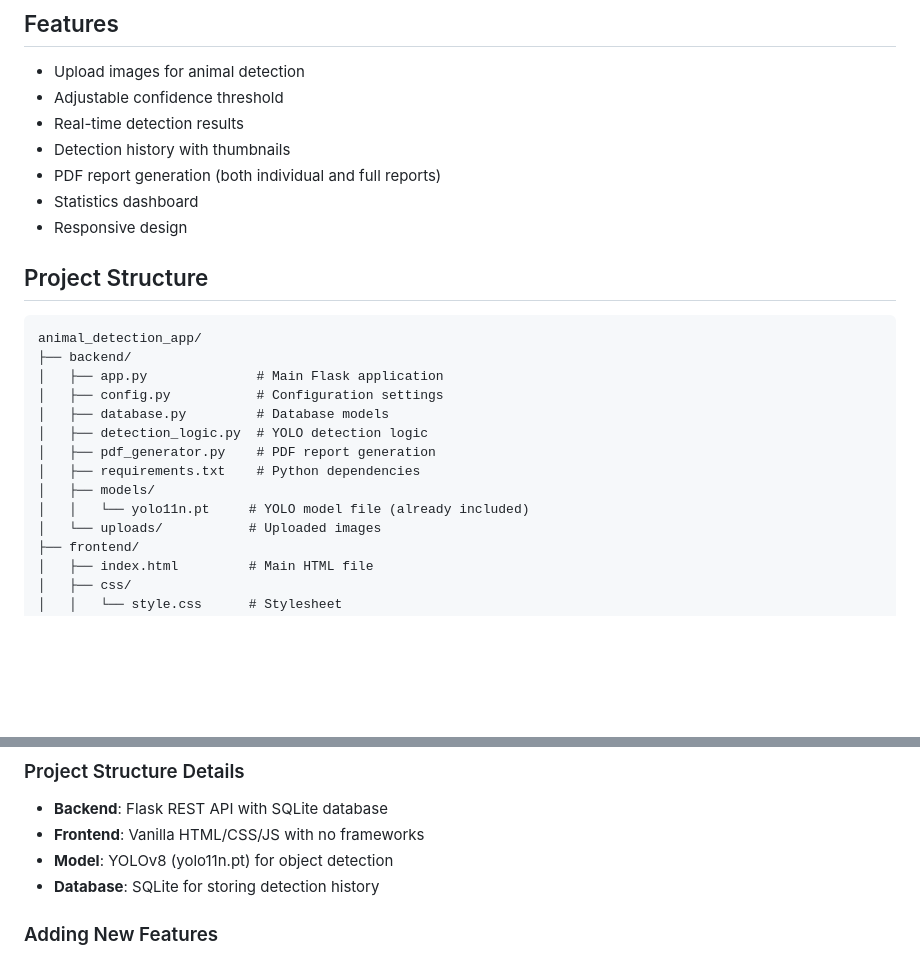
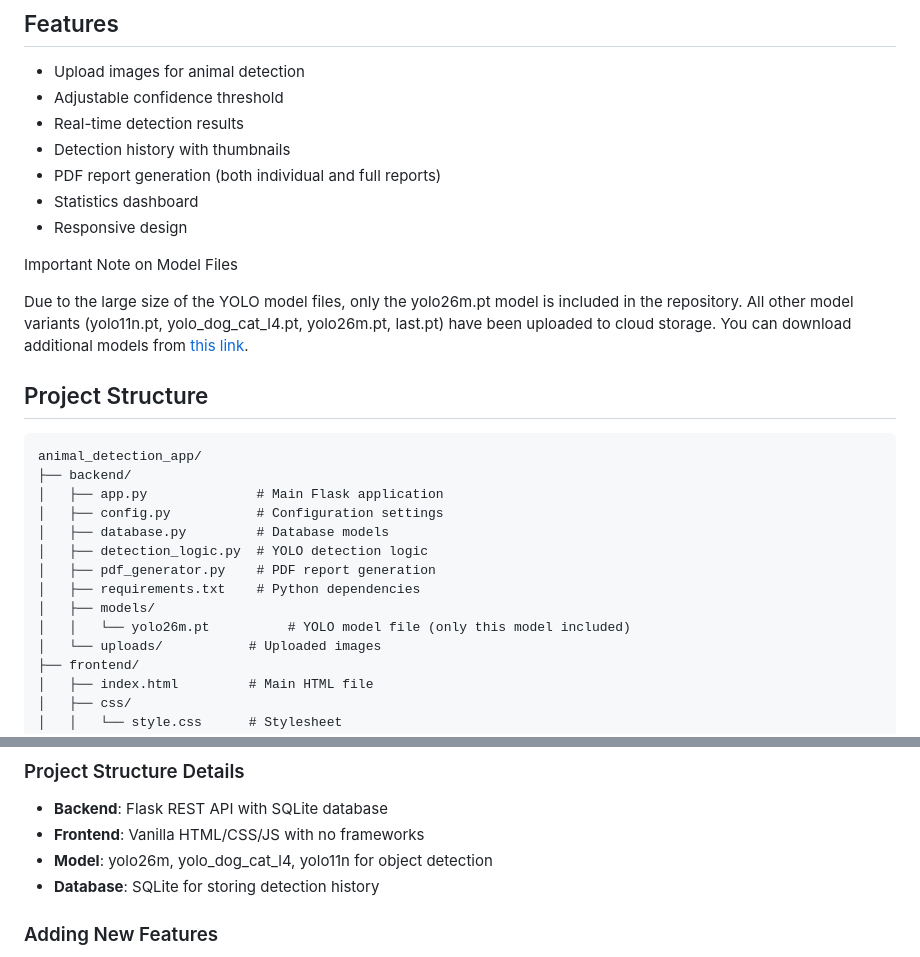
Before and after one commit to OutHelix/mtuci_practice, a Markdown page: README.md, 2 parts joined by grey strips. Drawn GitHub-style; blank space fills up the shorter version.

````diff
--- a/README.md
+++ b/README.md
@@ -12,6 +12,12 @@ A web application for detecting cats and dogs in images using YOLO neural networ
 - Statistics dashboard
 - Responsive design
 
+Important Note on Model Files
+
+Due to the large size of the YOLO model files, only the yolo26m.pt model is included in the repository.
+All other model variants (yolo11n.pt, yolo_dog_cat_l4.pt, yolo26m.pt, last.pt) have been uploaded to cloud storage.
+You can download additional models from [this link](https://drive.google.com/drive/folders/11MI-XGXEAJA5z-v0D9C5inCar-v8uZSo?usp=drive_link).
+
 ## Project Structure
 
 ```
@@ -24,7 +30,7 @@ animal_detection_app/
 │   ├── pdf_generator.py    # PDF report generation
 │   ├── requirements.txt    # Python dependencies
 │   ├── models/
-│   │   └── yolo11n.pt     # YOLO model file (already included)
+│   │   └── yolo26m.pt          # YOLO model file (only this model included)
 │   └── uploads/           # Uploaded images
 ├── frontend/
 │   ├── index.html         # Main HTML file
@@ -238,7 +244,7 @@ python app.py
 
 - **Backend**: Flask REST API with SQLite database
 - **Frontend**: Vanilla HTML/CSS/JS with no frameworks
-- **Model**: YOLOv8 (yolo11n.pt) for object detection
+- **Model**: yolo26m, yolo_dog_cat_l4, yolo11n for object detection
 - **Database**: SQLite for storing detection history
 
 ### Adding New Features
````
